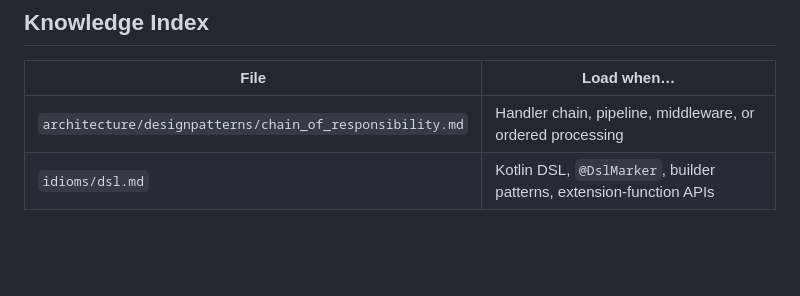
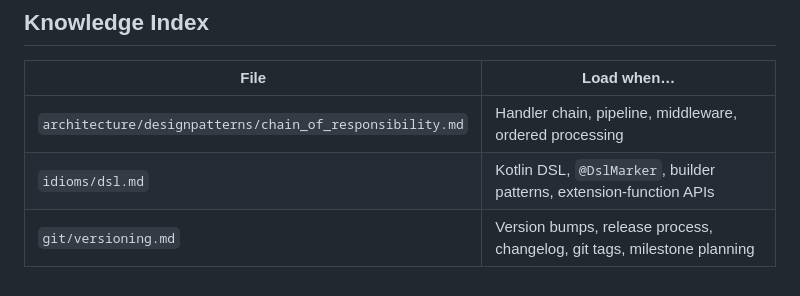
Before and after one commit to gestreladev/nexus, a Markdown page: .claude/CLAUDE.md, the part around one of its changes. Drawn GitHub-style; blank space fills up the shorter version.

```diff
--- a/.claude/CLAUDE.md
+++ b/.claude/CLAUDE.md
@@ -86,5 +83,6 @@ or file structure — **stop and ask**. Never assume.
 
 | File | Load when… |
 |---|---|
-| `architecture/designpatterns/chain_of_responsibility.md` | Handler chain, pipeline, middleware, or ordered processing |
+| `architecture/designpatterns/chain_of_responsibility.md` | Handler chain, pipeline, middleware, ordered processing |
 | `idioms/dsl.md` | Kotlin DSL, `@DslMarker`, builder patterns, extension-function APIs |
+| `git/versioning.md` | Version bumps, release process, changelog, git tags, milestone planning |
```
Also changed, not shown: other parts of .claude/CLAUDE.md (+28 -31 lines), .claude/git/versioning.md (added, +66 -0 lines).
